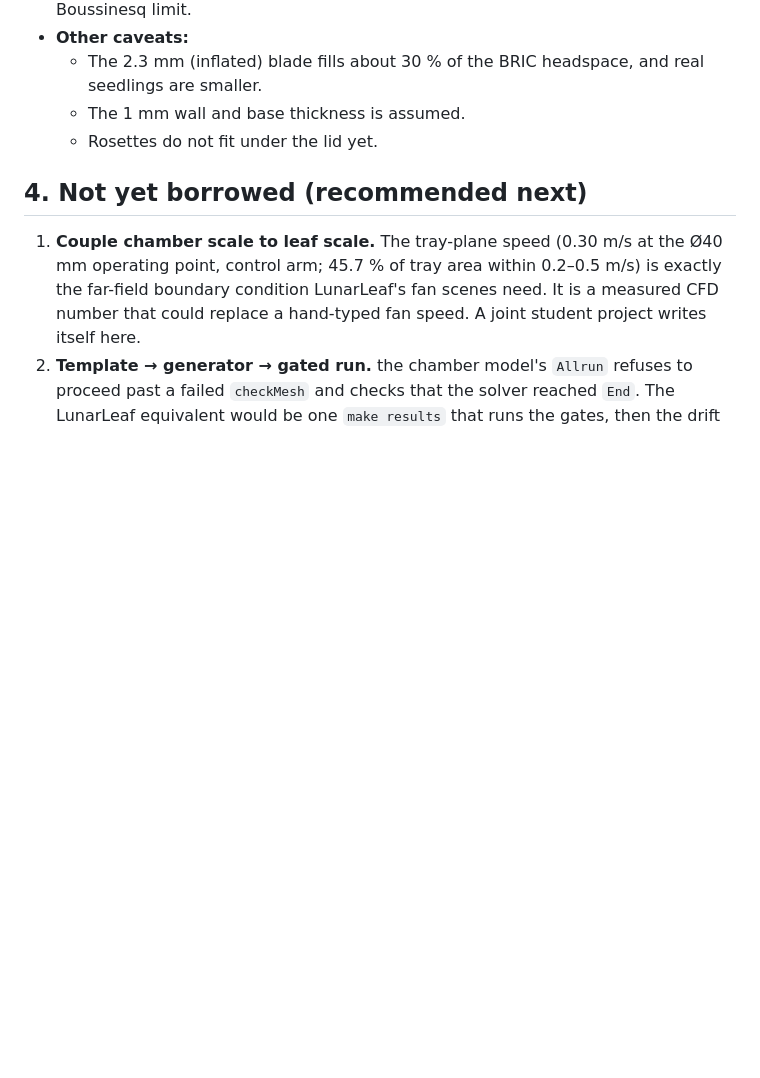
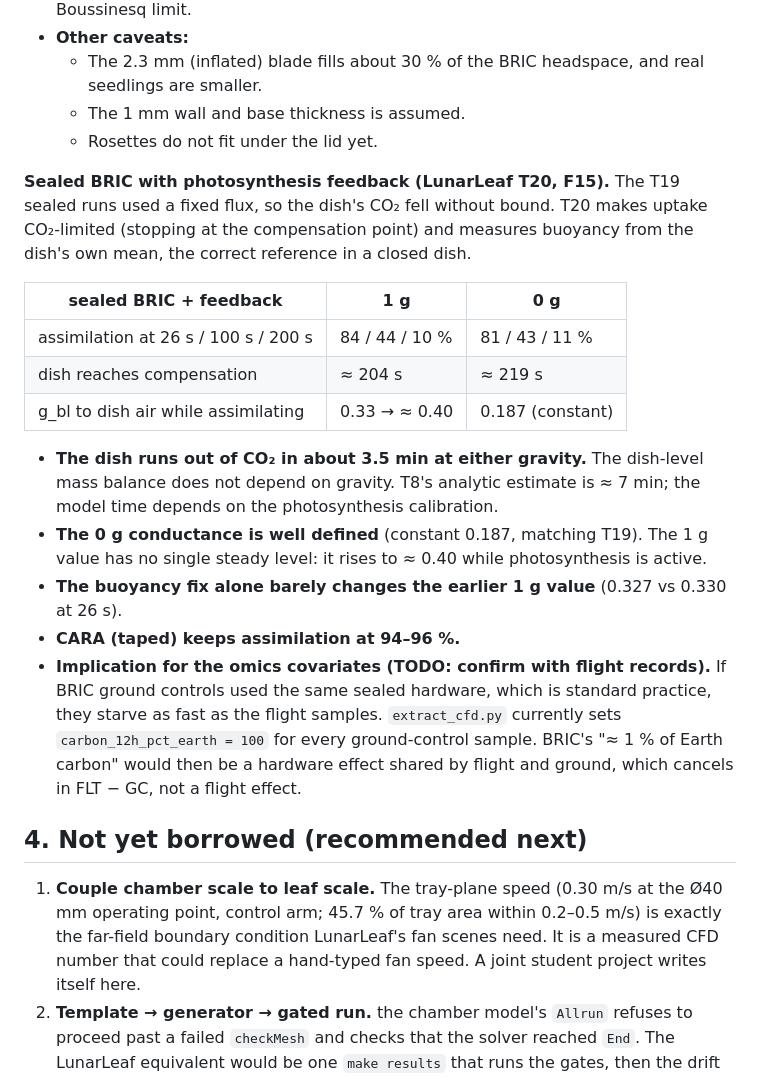
Before and after one commit to dr-richard-barker/Airflow_omics, a Markdown page: reports/CFD_comparison_chamber_model.md, the part around the change. GitHub-like rendering; blank space fills up the shorter version.

Commit message:
reports: add the sealed-BRIC photosynthesis-feedback result (LunarLeaf T20)
Co-Authored-By: Claude Opus 5.5 <noreply@anthropic.com>

```diff
--- a/reports/CFD_comparison_chamber_model.md
+++ b/reports/CFD_comparison_chamber_model.md
@@ -239,6 +239,20 @@ Consequences:
   - The 1 mm wall and base thickness is assumed.
   - Rosettes do not fit under the lid yet.
 
+**Sealed BRIC with photosynthesis feedback (LunarLeaf T20, F15).** The T19 sealed runs used a fixed flux, so the dish's CO₂ fell without bound. T20 makes uptake CO₂-limited (stopping at the compensation point) and measures buoyancy from the dish's own mean, the correct reference in a closed dish.
+
+| sealed BRIC + feedback | 1 g | 0 g |
+|---|---|---|
+| assimilation at 26 s / 100 s / 200 s | 84 / 44 / 10 % | 81 / 43 / 11 % |
+| dish reaches compensation | ≈ 204 s | ≈ 219 s |
+| g_bl to dish air while assimilating | 0.33 → ≈ 0.40 | 0.187 (constant) |
+
+- **The dish runs out of CO₂ in about 3.5 min at either gravity.** The dish-level mass balance does not depend on gravity. T8's analytic estimate is ≈ 7 min; the model time depends on the photosynthesis calibration.
+- **The 0 g conductance is well defined** (constant 0.187, matching T19). The 1 g value has no single steady level: it rises to ≈ 0.40 while photosynthesis is active.
+- **The buoyancy fix alone barely changes the earlier 1 g value** (0.327 vs 0.330 at 26 s).
+- **CARA (taped) keeps assimilation at 94–96 %.**
+- **Implication for the omics covariates (TODO: confirm with flight records).** If BRIC ground controls used the same sealed hardware, which is standard practice, they starve as fast as the flight samples. `extract_cfd.py` currently sets `carbon_12h_pct_earth = 100` for every ground-control sample. BRIC's "≈ 1 % of Earth carbon" would then be a hardware effect shared by flight and ground, which cancels in FLT − GC, not a flight effect.
+
 ## 4. Not yet borrowed (recommended next)
 
 1. **Couple chamber scale to leaf scale.** The tray-plane speed (0.30 m/s at the Ø40 mm operating point, control arm; 45.7 % of tray area within 0.2–0.5 m/s) is exactly the far-field boundary condition LunarLeaf's fan scenes need. It is a measured CFD number that could replace a hand-typed fan speed. A joint student project writes itself here.
```
